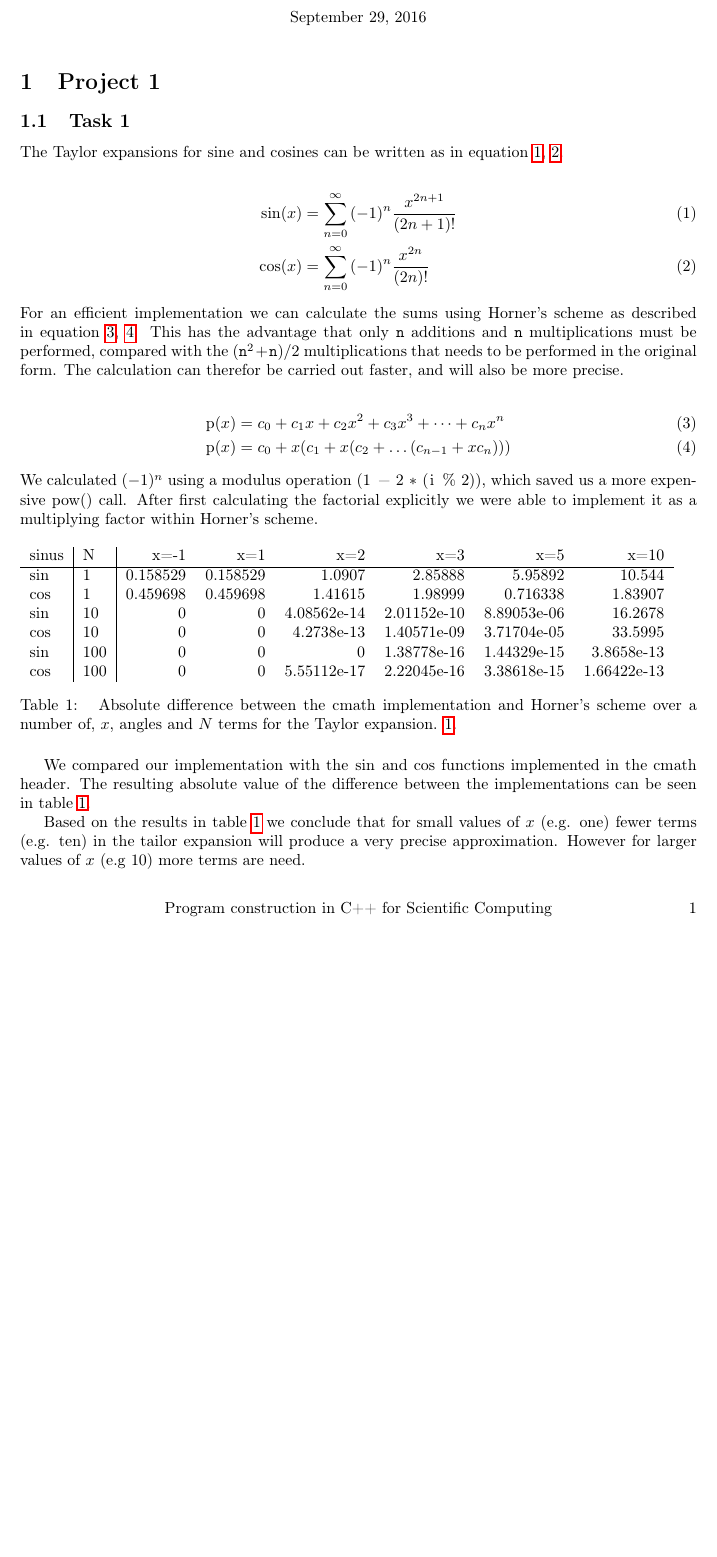
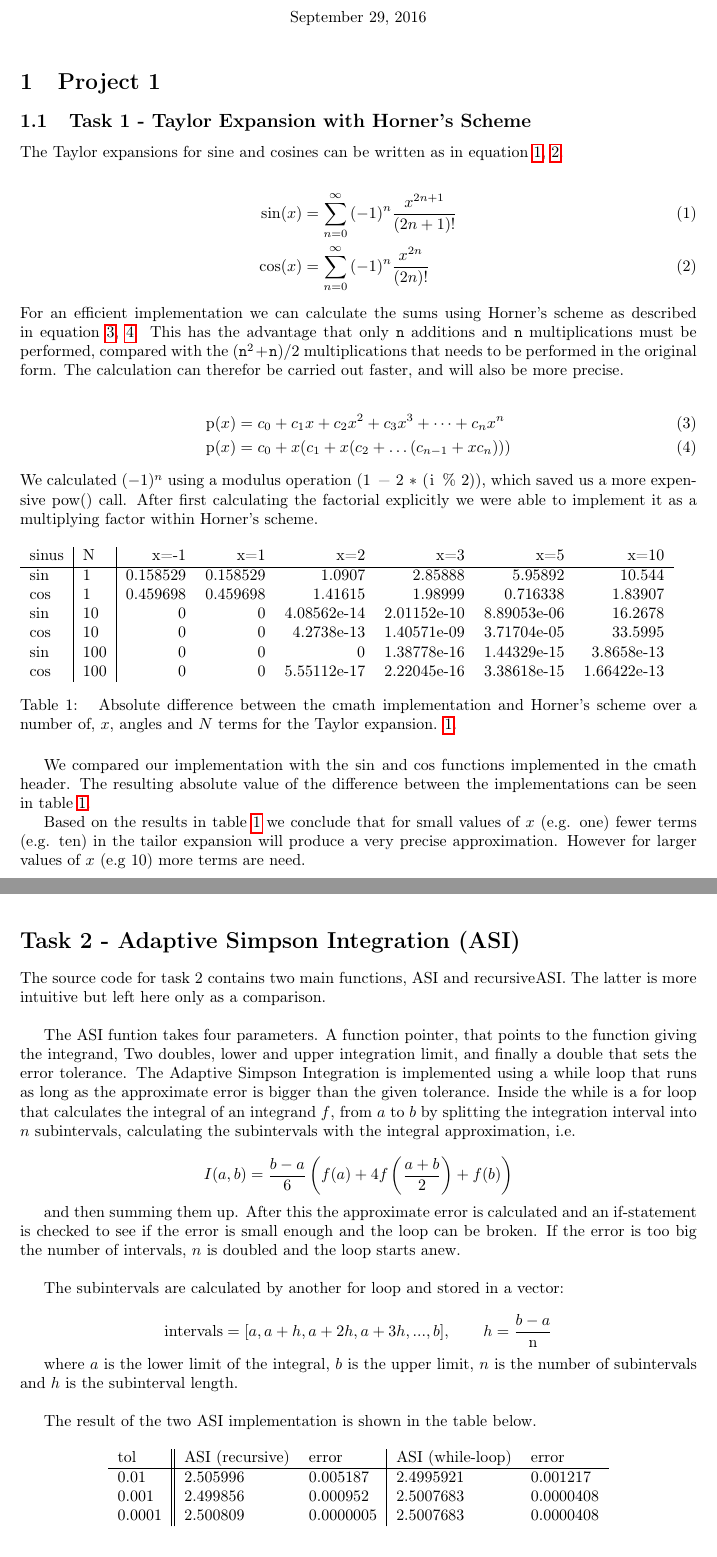
Before and after one commit to andreasakarlsson/cpp-sci-comp, a LaTeX document (project1.tex): part of the page before the commit and two parts of pages 1 and 2 of 2 after it, the two joined at a grey line, cut so that both start at the same text, the shorter picture padded with empty space. Compiled offline with pdfLaTeX.

Commit message:
updated project1

```diff
--- a/project1.tex
+++ b/project1.tex
@@ -28,7 +28,7 @@
 \maketitle % Print the title
 
 \section{Project 1}
-\subsection{Task 1}
+\subsection{Task 1 - Taylor Expansion with Horner's Scheme}
 
 The Taylor expansions for sine and cosines can be written as in
 equation~\ref{eq:tsin}, \ref{eq:tcos}.
@@ -87,3 +87,35 @@ small values of $x$ (e.g. one) fewer terms (e.g. ten) in the tailor
 expansion will produce a very precise approximation. However for
 larger values of $x$ (e.g 10) more terms are need.
 
+
+\section*{Task 2 - Adaptive Simpson Integration (ASI)}
+
+
+The source code for task 2 contains two main functions, ASI and recursiveASI. The latter is more intuitive but left here only as a comparison.\\
+
+The ASI funtion takes four parameters. A function pointer, that points to the function giving the integrand, Two doubles, lower and upper integration limit, and finally a double that sets the error tolerance. The Adaptive Simpson Integration is implemented using a while loop that runs as long as the approximate error is bigger than the given tolerance. Inside the while is a for loop that calculates the integral of an integrand $f$, from $a$ to $b$ by splitting the integration interval into $n$ subintervals, calculating the subintervals with the integral approximation, i.e.
+
+$$ I(a,b) = \frac{b-a}{6} \left (f(a)+4f\left(\frac{a+b}{2}\right) +f(b) \right )$$
+
+and then summing them up. After this the approximate error is calculated and an if-statement is checked to see if the error is small enough and the loop can be broken. If the error is too big the number of intervals, $n$ is doubled and the loop starts anew.\\
+
+The subintervals are calculated by another for loop and stored in a vector:
+
+$$ \textrm{intervals} = [ a, a+h, a+2h,a+3h,..., b ], \qquad   h = \frac{b-a}{\textrm{n}}$$
+
+where $a$ is the lower limit of the integral, $b$ is the upper limit, $n$ is the number of subintervals and $h$ is the subinterval length.\\
+
+The result of the two ASI implementation is shown in the table below.
+
+ \begin{figure}[htbp]
+ \begin{center}
+   \begin{tabular}{ l || l  l |  l  l }
+     %\hline
+     tol & ASI (recursive) & error  & ASI (while-loop) & error \\ \hline
+     0.01     & 2.505996 & 0.005187   & 2.4995921 & 0.001217\\ %\hline
+     0.001   & 2.499856 & 0.000952   & 2.5007683 & 0.0000408\\
+     0.0001 & 2.500809 & 0.0000005  & 2.5007683 & 0.0000408\\  %\hline
+    % \hline
+   \end{tabular}
+ \end{center}
+ \caption[table]{Results and errors for three (3) tolerance values and two (2) ASI implementations, recursive and while-loop.}
```
Also changed, not shown: project1.pdf (added), project1.tex (6 more changed lines), 3 other files.
